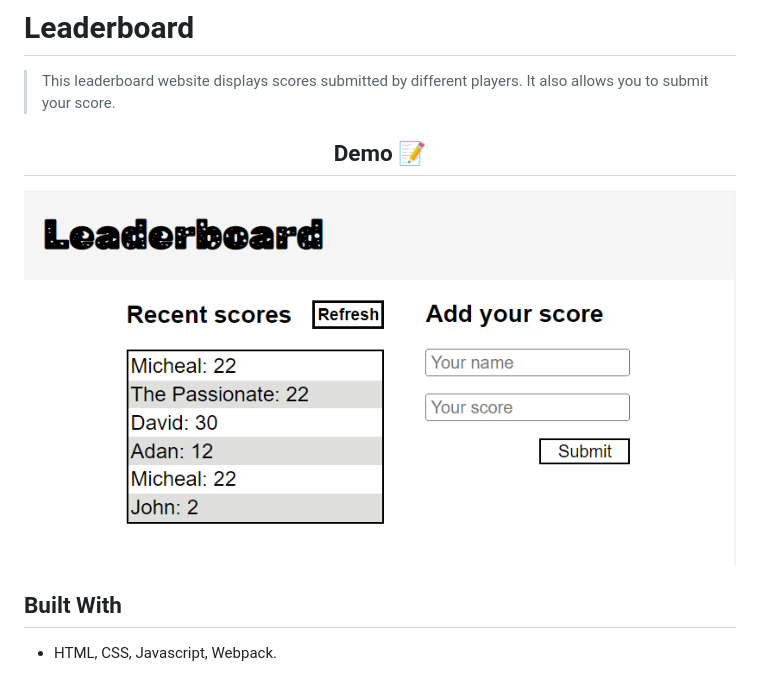
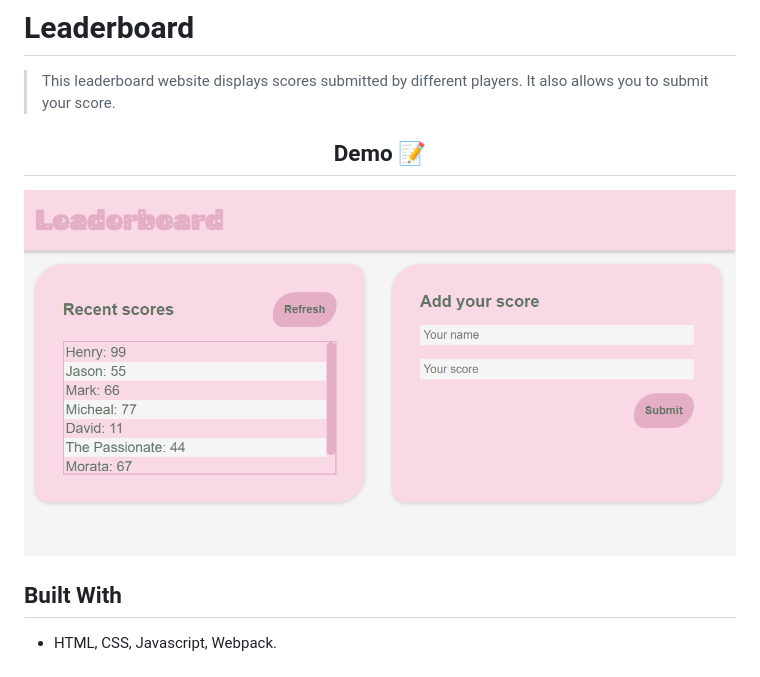
Before and after one commit to Yazino12/leaderboard, a Markdown page: README.md, the part around the change. Drawn GitHub-style; pictures changed too: src/assets/demo.png.

Commit message:
Modify demo wallpaper

```diff
--- a/README.md
+++ b/README.md
@@ -8,7 +8,7 @@
   Demo 📝
 </h2>
 
-<img src="https://github.com/Yazino12/leaderboard/blob/develop/src/assets/demo.png?raw=true" width="825" height="436">
+<img src="https://github.com/Yazino12/leaderboard/blob/develop/src/assets/demo.png?raw=true" width="1228" height="630">
 
 ## Built With
 
```
